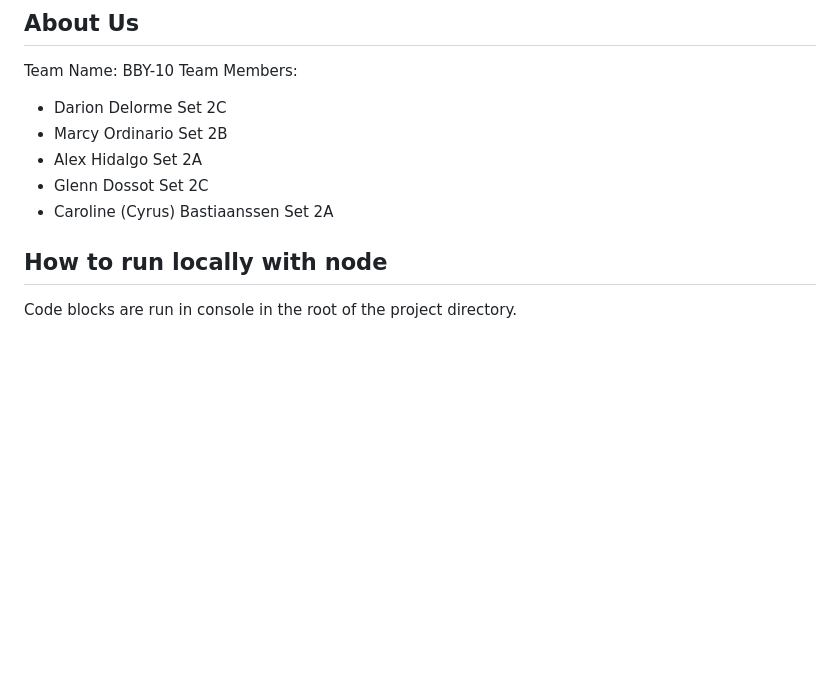
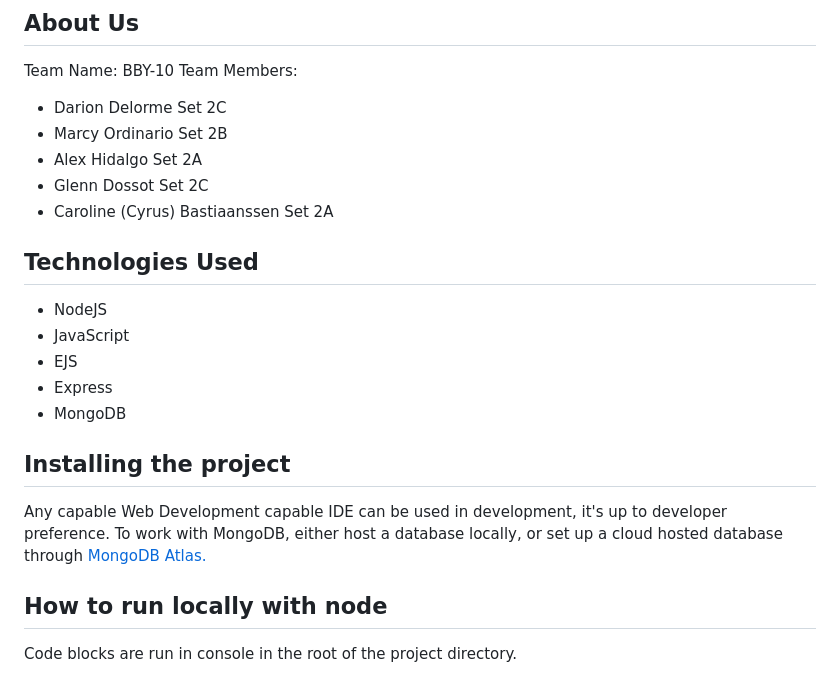
Before and after one commit to carolineb22/2800-202510-BBY10, a Markdown page: README.md, the part around the change printed below. GitHub-like rendering; blank space fills up the shorter version.

```diff
--- a/README.md
+++ b/README.md
@@ -10,6 +10,19 @@ Team Members:
 - Alex Hidalgo Set 2A
 - Glenn Dossot Set 2C
 - Caroline (Cyrus) Bastiaanssen Set 2A
+
+## Technologies Used
+
+- NodeJS
+- JavaScript
+- EJS
+- Express
+- MongoDB
+
+## Installing the project
+
+Any capable Web Development capable IDE can be used in development, it's up to developer preference.
+To work with MongoDB, either host a database locally, or set up a cloud hosted database through [MongoDB Atlas.](https://www.mongodb.com/atlas)
 
 ## How to run locally with node
 
```
Also changed, not shown: other parts of README.md (+46 -1 lines).
